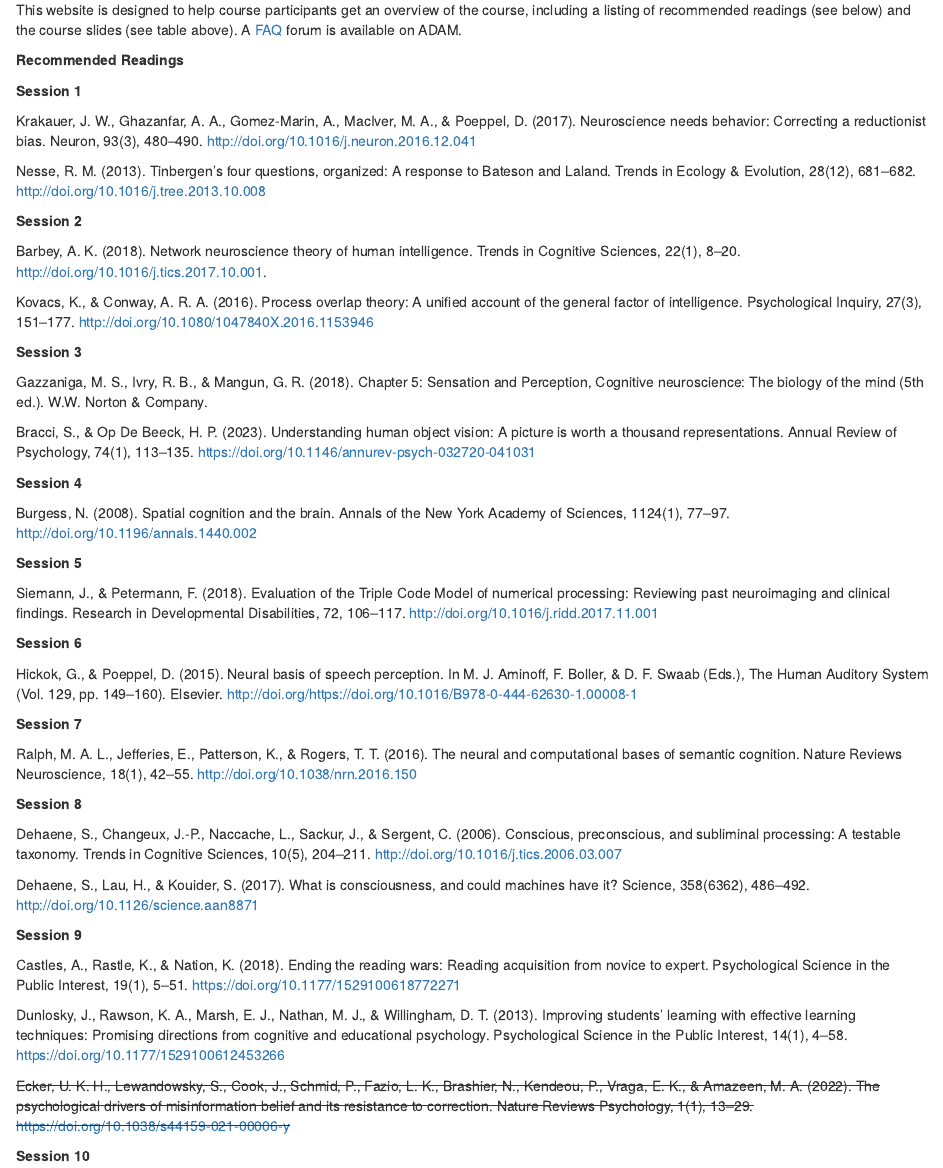
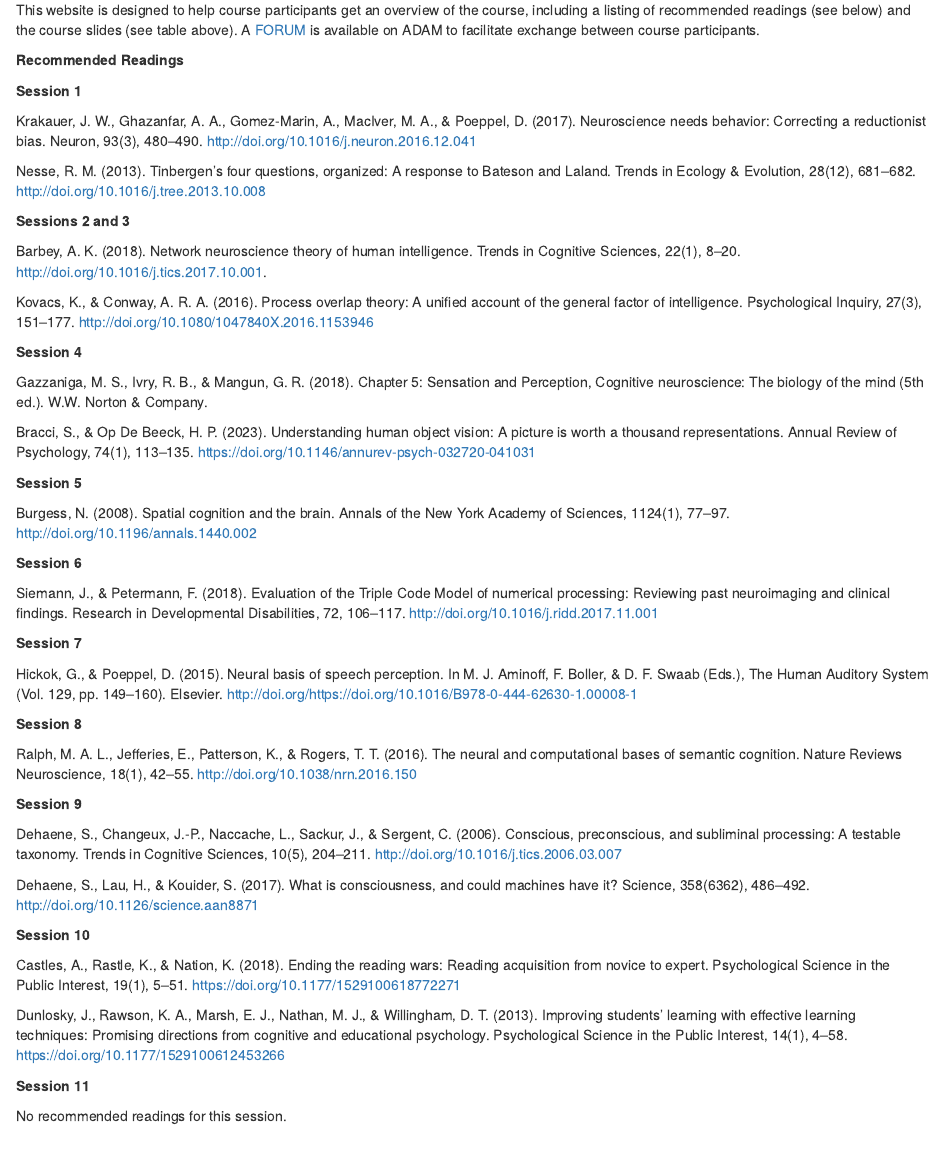
Before and after one commit to matarui/KOGPSY_HS25, an R Markdown document (index.Rmd): the page in a window 1100 px wide, from 1530 px down. Rendered offline with R 4.5, knitr and Pandoc, with nearby package versions; drawn as R Markdown's standard HTML page in place of the format the file asks for.

Commit message:
update index

```diff
--- a/index.Rmd
+++ b/index.Rmd
@@ -59,7 +59,7 @@
 
 # How should you use this website?
 
-This website is designed to help course participants get an overview of the course, including a listing of recommended readings (see below) and the course slides (see table above). A [FAQ](https://adam.unibas.ch/goto_adam_crs_1736790.html) forum is available on ADAM.
+This website is designed to help course participants get an overview of the course, including a listing of recommended readings (see below) and the course slides (see table above). A [FORUM](https://adam.unibas.ch/goto_adam_crs_1995494.html) is available on ADAM to facilitate exchange between course participants.
 
 **Recommended Readings**
 
@@ -69,48 +69,46 @@
 
 Nesse, R. M. (2013). Tinbergen’s four questions, organized: A response to Bateson and Laland. Trends in Ecology & Evolution, 28(12), 681–682. http://doi.org/10.1016/j.tree.2013.10.008
 
-**Session 2**
+**Sessions 2 and 3**
 
 Barbey, A. K. (2018). Network neuroscience theory of human intelligence. Trends in Cognitive Sciences, 22(1), 8–20. http://doi.org/10.1016/j.tics.2017.10.001.
 
 Kovacs, K., & Conway, A. R. A. (2016). Process overlap theory: A unified account of the general factor of intelligence. Psychological Inquiry, 27(3), 151–177. http://doi.org/10.1080/1047840X.2016.1153946
 
-**Session 3**
+**Session 4**
 
 Gazzaniga, M. S., Ivry, R. B., & Mangun, G. R. (2018). Chapter 5: Sensation and Perception, Cognitive neuroscience: The biology of the mind (5th ed.). W.W. Norton & Company.
 
 Bracci, S., & Op De Beeck, H. P. (2023). Understanding human object vision: A picture is worth a thousand representations. Annual Review of Psychology, 74(1), 113–135. https://doi.org/10.1146/annurev-psych-032720-041031
 
-**Session 4**
+**Session 5**
 
 Burgess, N. (2008). Spatial cognition and the brain. Annals of the New York Academy of Sciences, 1124(1), 77–97. http://doi.org/10.1196/annals.1440.002
 
-**Session 5**
+**Session 6**
 
 Siemann, J., & Petermann, F. (2018). Evaluation of the Triple Code Model of numerical processing: Reviewing past neuroimaging and clinical findings. Research in Developmental Disabilities, 72, 106–117. http://doi.org/10.1016/j.ridd.2017.11.001
 
-**Session 6**
+**Session 7**
 
 Hickok, G., & Poeppel, D. (2015). Neural basis of speech perception. In M. J. Aminoff, F. Boller, & D. F. Swaab (Eds.), The Human Auditory System (Vol. 129, pp. 149–160). Elsevier. http://doi.org/https://doi.org/10.1016/B978-0-444-62630-1.00008-1
 
-**Session 7**
+**Session 8**
 
 Ralph, M. A. L., Jefferies, E., Patterson, K., & Rogers, T. T. (2016). The neural and computational bases of semantic cognition. Nature Reviews Neuroscience, 18(1), 42–55. http://doi.org/10.1038/nrn.2016.150
 
-**Session 8**
+**Session 9**
 
 Dehaene, S., Changeux, J.-P., Naccache, L., Sackur, J., & Sergent, C. (2006). Conscious, preconscious, and subliminal processing: A testable taxonomy. Trends in Cognitive Sciences, 10(5), 204–211. http://doi.org/10.1016/j.tics.2006.03.007
 
 Dehaene, S., Lau, H., & Kouider, S. (2017). What is consciousness, and could machines have it? Science, 358(6362), 486–492. http://doi.org/10.1126/science.aan8871
 
-**Session 9**
+**Session 10**
 
 Castles, A., Rastle, K., & Nation, K. (2018). Ending the reading wars: Reading acquisition from novice to expert. Psychological Science in the Public Interest, 19(1), 5–51. https://doi.org/10.1177/1529100618772271
 
 Dunlosky, J., Rawson, K. A., Marsh, E. J., Nathan, M. J., & Willingham, D. T. (2013). Improving students’ learning with effective learning techniques: Promising directions from cognitive and educational psychology. Psychological Science in the Public Interest, 14(1), 4–58. https://doi.org/10.1177/1529100612453266
 
-~~Ecker, U. K. H., Lewandowsky, S., Cook, J., Schmid, P., Fazio, L. K., Brashier, N., Kendeou, P., Vraga, E. K., & Amazeen, M. A. (2022). The psychological drivers of misinformation belief and its resistance to correction. Nature Reviews Psychology, 1(1), 13–29. https://doi.org/10.1038/s44159-021-00006-y~~
-
-**Session 10**
+**Session 11**
 
 No recommended readings for this session.
```
Also changed, not shown: docs/search.json, index.Rmd (4 more changed lines), 1 other file.
